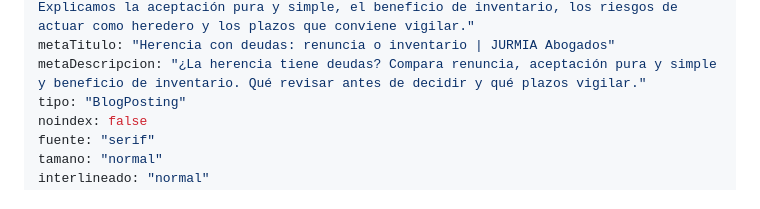
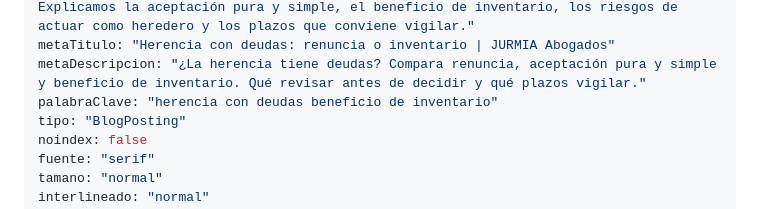
Before and after one commit to Ivanrm01/Jurmia-abogados, a Markdown page: contenido/blog/2026-10-22-herencia-con-deudas-renunciar-beneficio-inventario.md, the part around the change. Rendered like a GitHub page.

Commit message:
Actualiza el artículo: Herencia con deudas: ¿renunciar o aceptar a beneficio de inventario? (Iván Rojas Monfort)

```diff
--- a/contenido/blog/2026-10-22-herencia-con-deudas-renunciar-beneficio-inventario.md
+++ b/contenido/blog/2026-10-22-herencia-con-deudas-renunciar-beneficio-inventario.md
@@ -8,6 +8,7 @@ area: "Civil"
 resumen: "Si aparecen deudas en una herencia, renunciar no es siempre la única salida. Explicamos la aceptación pura y simple, el beneficio de inventario, los riesgos de actuar como heredero y los plazos que conviene vigilar."
 metaTitulo: "Herencia con deudas: renuncia o inventario | JURMIA Abogados"
 metaDescripcion: "¿La herencia tiene deudas? Compara renuncia, aceptación pura y simple y beneficio de inventario. Qué revisar antes de decidir y qué plazos vigilar."
+palabraClave: "herencia con deudas beneficio de inventario"
 tipo: "BlogPosting"
 noindex: false
 fuente: "serif"
```
